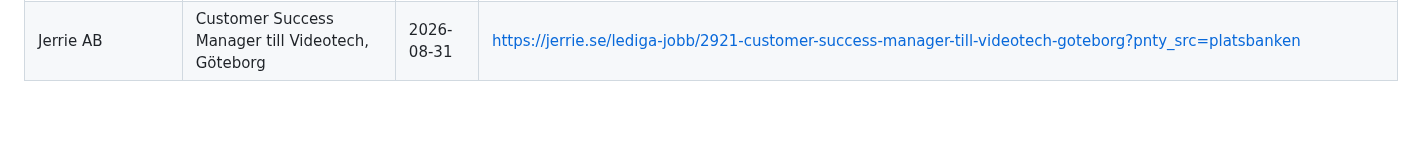
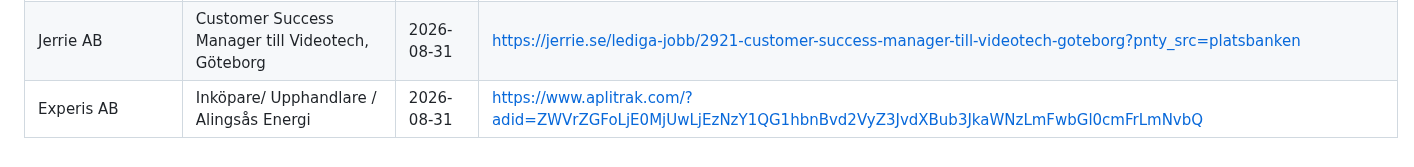
Before and after one commit to LukasGLars/Operation_Next, a Markdown page: jobsearch/rejected.md, the part around the change. Rendered like a GitHub page; blank space fills up the shorter version.

Commit message:
App: update jobsearch/

```diff
--- a/jobsearch/rejected.md
+++ b/jobsearch/rejected.md
@@ -24,3 +24,4 @@ even if it resurfaces in a later search/JobTech pass.
 | OnePartnerGroup Jönköping AB | Teknisk säljare till Böttcher Nordic | 2026-08-19 | https://www.onepartnergroup.se/lediga-jobb/482201 |
 | Kraftsam Rekrytering & Bemanning AB | Teknisk säljare | 2026-08-31 | https://pnty-apply.ponty-system.se/kraftsam?id=2331&pnty_src=platsbanken |
 | Jerrie AB | Customer Success Manager till Videotech, Göteborg | 2026-08-31 | https://jerrie.se/lediga-jobb/2921-customer-success-manager-till-videotech-goteborg?pnty_src=platsbanken |
+| Experis AB | Inköpare/ Upphandlare / Alingsås Energi | 2026-08-31 | https://www.aplitrak.com/?adid=ZWVrZGFoLjE0MjUwLjEzNzY1QG1hbnBvd2VyZ3JvdXBub3JkaWNzLmFwbGl0cmFrLmNvbQ |
```
Also changed, not shown: jobsearch/joblist.md (+22 -22 lines).
